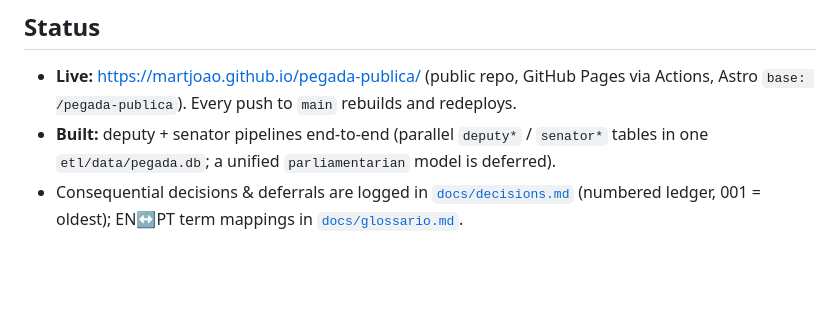
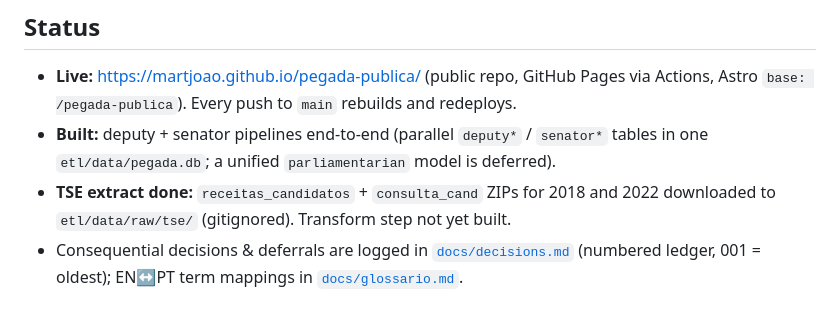
Before and after one commit to martjoao/pegada-publica, a Markdown page: CLAUDE.md, the part around the change. GitHub-like rendering; blank space fills up the shorter version.

```diff
--- a/CLAUDE.md
+++ b/CLAUDE.md
@@ -18,6 +18,8 @@ Open-source Brazilian congressional transparency portal. Aggregates public gover
   Actions, Astro `base: /pegada-publica`). Every push to `main` rebuilds and redeploys.
 - **Built:** deputy + senator pipelines end-to-end (parallel `deputy*` / `senator*`
   tables in one `etl/data/pegada.db`; a unified `parliamentarian` model is deferred).
+- **TSE extract done:** `receitas_candidatos` + `consulta_cand` ZIPs for 2018 and 2022
+  downloaded to `etl/data/raw/tse/` (gitignored). Transform step not yet built.
 - Consequential decisions & deferrals are logged in [`docs/decisions.md`](docs/decisions.md)
   (numbered ledger, 001 = oldest); EN↔PT term mappings in [`docs/glossario.md`](docs/glossario.md).
 
```
Also changed, not shown: docs/decisions.md (+12 -0 lines).
